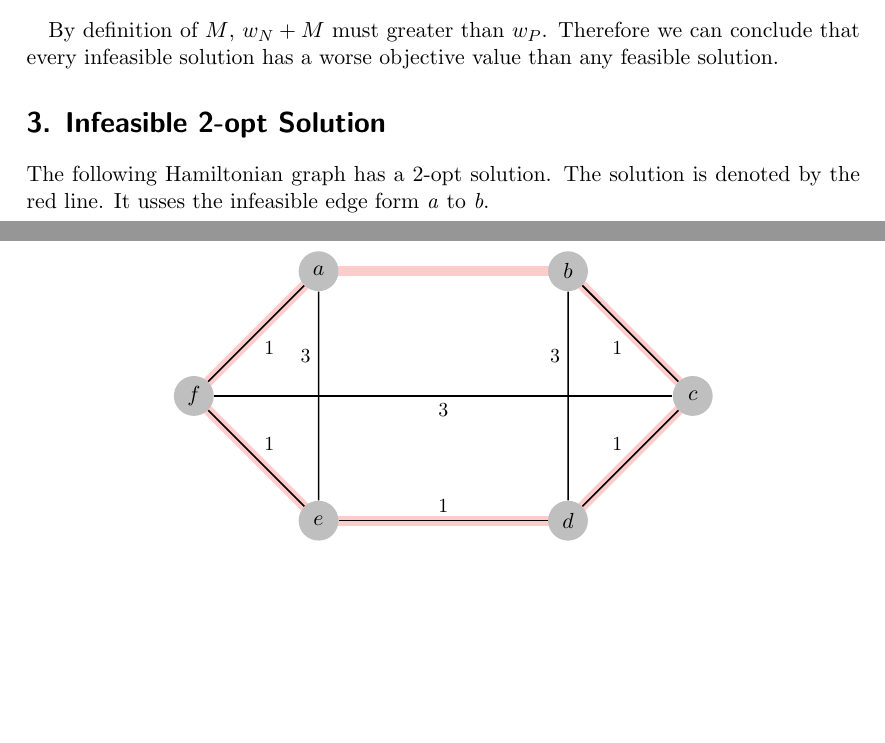
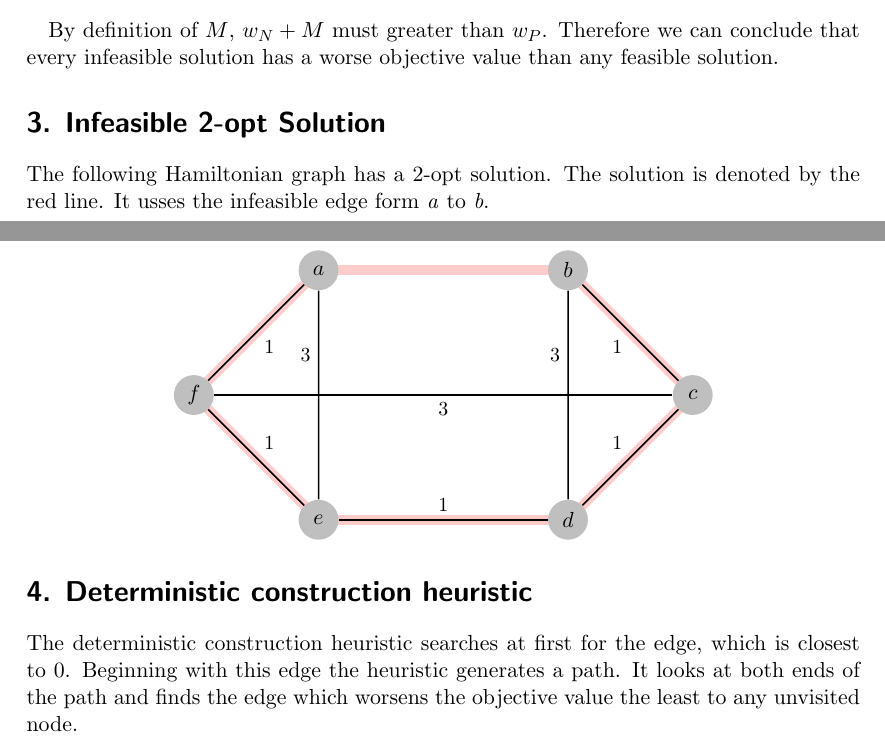
Before and after one commit to steeeve1510/heuristics-ex1, a LaTeX document (report/ex1_report.tex, which reads report/parts/part4.tex): two parts of pages 1 and 2 of 2, joined at a grey line, cut so that both start at the same text, the shorter picture padded with empty space. Compiled offline with pdfLaTeX.

Commit message:
add determinisetic construction heuristic to the report

```diff
--- a/report/ex1_report.tex
+++ b/report/ex1_report.tex
@@ -27,5 +27,6 @@
 \input{parts/part1.tex}
 \input{parts/part2.tex}
 \input{parts/part3.tex}
+\input{parts/part4.tex}
 
 \end{document}
--- /dev/null
+++ b/report/parts/part4.tex
@@ -0,0 +1,2 @@
+\section*{4. Deterministic construction heuristic}
+The deterministic construction heuristic searches at first for the edge, which is closest to 0. Beginning with this edge the heuristic generates a path. It looks at both ends of the path and finds the edge which worsens the objective value the least to any unvisited node.
```
